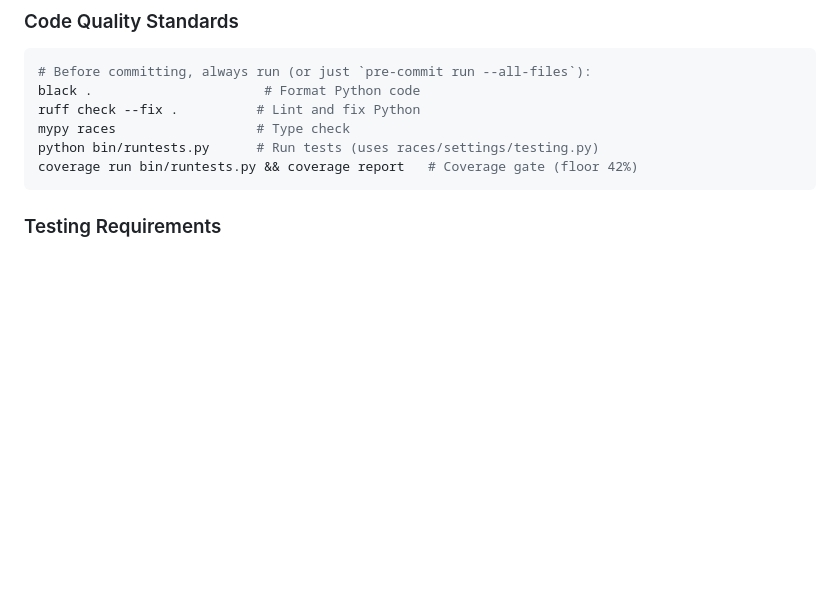
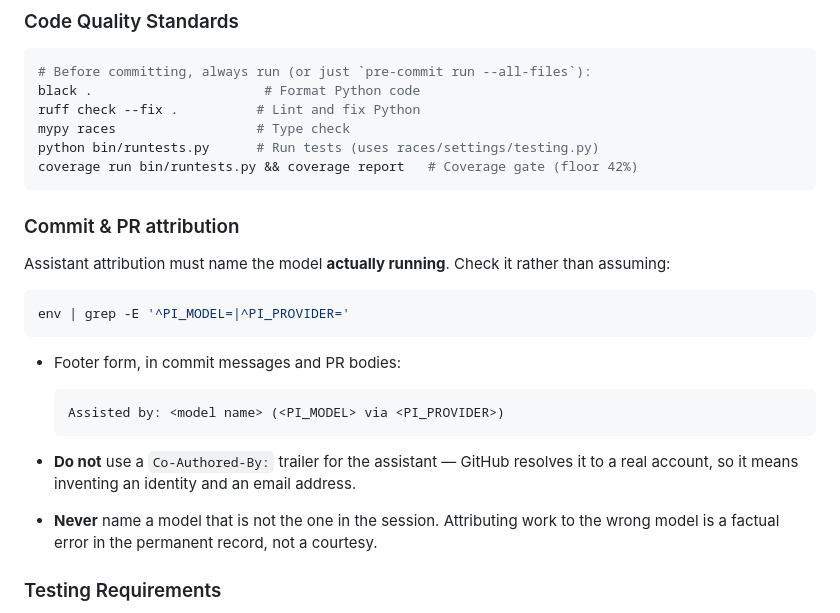
Before and after one commit to stevecassidy/races, a Markdown page: .github/copilot-instructions.md, the part around the change. Rendered like a GitHub page; blank space fills up the shorter version.

Commit message:
Document commit/PR attribution: name the real model, no Co-Authored-By
Six commits in this chain carried a Co-Authored-By trailer naming
Claude (noreply@anthropic.com). That model was not running -- this session is
qwen/qwen3.8-flash via openrouter, per PI_MODEL/PI_PROVIDER. The name was
written from assumption rather than looked up, which puts a false attribution in
the permanent record and, as a trailer, resolves it to a GitHub identity that
does not exist for this purpose.

Rule now documented where future sessions read it first:
- check PI_MODEL / PI_PROVIDER instead of assuming the model name
- footer form: Assisted by: <model> (<PI_MODEL> via <PI_PROVIDER>)
- no Co-Authored-By trailer attributing work to the assistant
- never name a model that is not the one running

PR bodies for #7-#10 were corrected in place. The two commits already merged into
modernization cannot be scrubbed without force-pushing the shared branch, which
the workflow forbids.

Docs only.

Assisted by: Qwen (qwen/qwen3.8-flash via OpenRouter)

````diff
--- a/.github/copilot-instructions.md
+++ b/.github/copilot-instructions.md
@@ -128,6 +128,26 @@ mypy races                  # Type check
 python bin/runtests.py      # Run tests (uses races/settings/testing.py)
 coverage run bin/runtests.py && coverage report   # Coverage gate (floor 42%)
 ```
+
+### Commit & PR attribution
+
+Assistant attribution must name the model **actually running**. Check it rather
+than assuming:
+
+```bash
+env | grep -E '^PI_MODEL=|^PI_PROVIDER='
+```
+
+- Footer form, in commit messages and PR bodies:
+
+  ```
+  Assisted by: <model name> (<PI_MODEL> via <PI_PROVIDER>)
+  ```
+
+- **Do not** use a `Co-Authored-By:` trailer for the assistant — GitHub resolves
+  it to a real account, so it means inventing an identity and an email address.
+- **Never** name a model that is not the one in the session. Attributing work to
+  the wrong model is a factual error in the permanent record, not a courtesy.
 
 ### Testing Requirements
 
````
Also changed, not shown: MODERNIZATION_README.md (+5 -0 lines).
